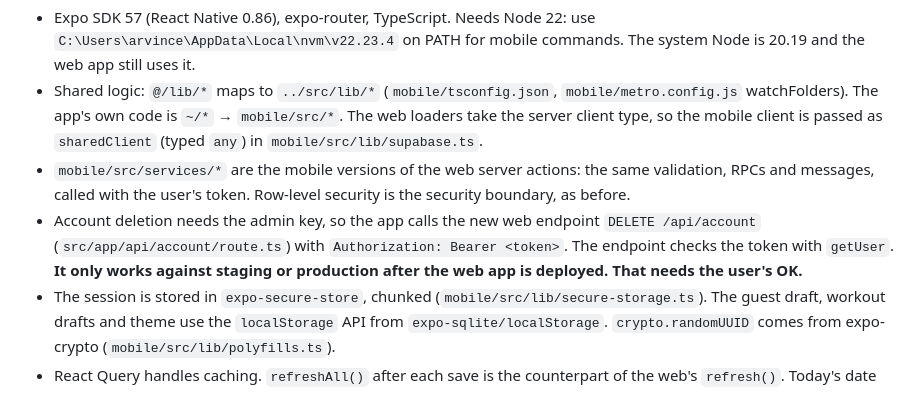
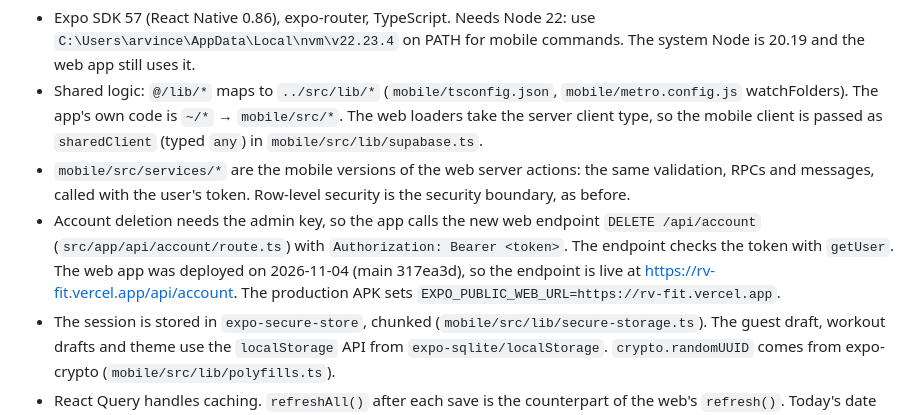
Before and after one commit to ArvinceRamos/RvFit, a Markdown page: docs/handoffs/mobile-app.md, the part around the change. Drawn GitHub-style.

```diff
--- a/docs/handoffs/mobile-app.md
+++ b/docs/handoffs/mobile-app.md
@@ -27,7 +27,7 @@ Written 2026-11-02 at the end of the first autopilot run; updated the same day a
 - Expo SDK 57 (React Native 0.86), expo-router, TypeScript. Needs Node 22: use `C:\Users\arvince\AppData\Local\nvm\v22.23.4` on PATH for mobile commands. The system Node is 20.19 and the web app still uses it.
 - Shared logic: `@/lib/*` maps to `../src/lib/*` (`mobile/tsconfig.json`, `mobile/metro.config.js` watchFolders). The app's own code is `~/*` → `mobile/src/*`. The web loaders take the server client type, so the mobile client is passed as `sharedClient` (typed `any`) in `mobile/src/lib/supabase.ts`.
 - `mobile/src/services/*` are the mobile versions of the web server actions: the same validation, RPCs and messages, called with the user's token. Row-level security is the security boundary, as before.
-- Account deletion needs the admin key, so the app calls the new web endpoint `DELETE /api/account` (`src/app/api/account/route.ts`) with `Authorization: Bearer <token>`. The endpoint checks the token with `getUser`. **It only works against staging or production after the web app is deployed. That needs the user's OK.**
+- Account deletion needs the admin key, so the app calls the new web endpoint `DELETE /api/account` (`src/app/api/account/route.ts`) with `Authorization: Bearer <token>`. The endpoint checks the token with `getUser`. The web app was deployed on 2026-11-04 (main 317ea3d), so the endpoint is live at https://rv-fit.vercel.app/api/account. The production APK sets `EXPO_PUBLIC_WEB_URL=https://rv-fit.vercel.app`.
 - The session is stored in `expo-secure-store`, chunked (`mobile/src/lib/secure-storage.ts`). The guest draft, workout drafts and theme use the `localStorage` API from `expo-sqlite/localStorage`. `crypto.randomUUID` comes from expo-crypto (`mobile/src/lib/polyfills.ts`).
 - React Query handles caching. `refreshAll()` after each save is the counterpart of the web's `refresh()`. Today's date comes from the phone's time zone (`mobile/src/lib/clock.ts`).
 - Mobile adaptations, all logged here:
```
Also changed, not shown: docs/TASKS.md (+1 -1 lines).
